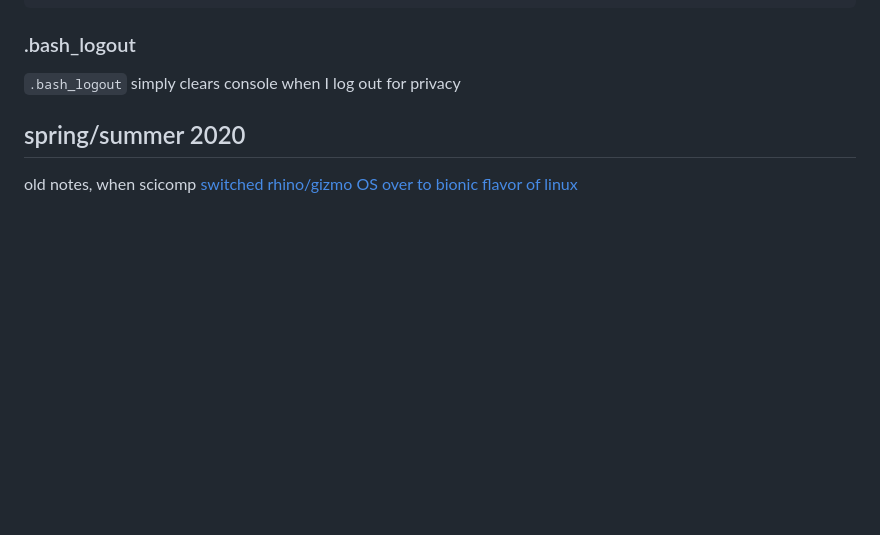
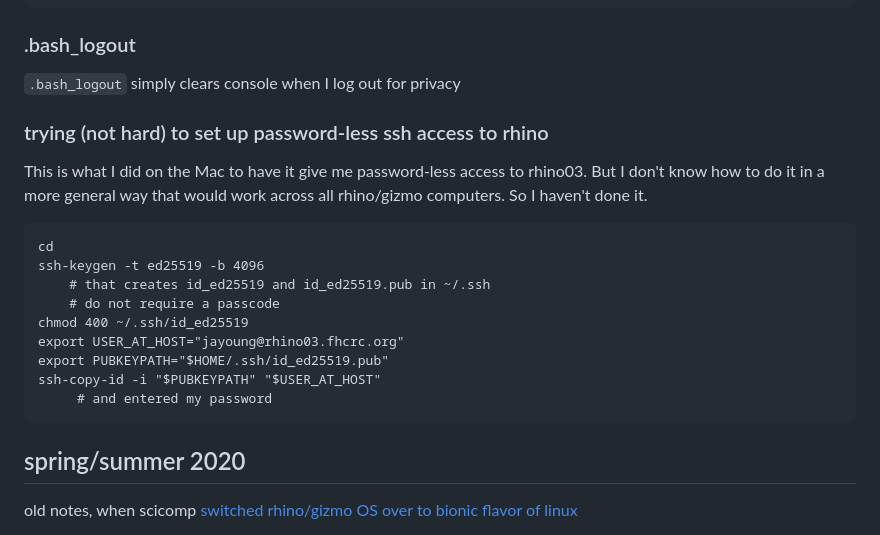
Before and after one commit to jayoung/MalikLab_bioinformaticsResources, a Markdown page: janets_NOTES_forMyself/local_infrastructure/rhino_gizmo_setup_NOTES.md, the part around the change. GitHub-like rendering; blank space fills up the shorter version.

Commit message:
misc small things

````diff
--- a/janets_NOTES_forMyself/local_infrastructure/rhino_gizmo_setup_NOTES.md
+++ b/janets_NOTES_forMyself/local_infrastructure/rhino_gizmo_setup_NOTES.md
@@ -62,6 +62,22 @@ ln -s /fh/fast/malik_h/malik_lab_shared/help/loginFileTemplates/gizmo_login_item
 ### .bash_logout
 
 `.bash_logout` simply clears console when I log out for privacy
+
+
+### trying (not hard) to set up password-less ssh access to rhino
+
+This is what I did on the Mac to have it give me password-less access to rhino03.  But I don't know how to do it in a more general way that would work across all rhino/gizmo computers. So I haven't done it.
+```
+cd
+ssh-keygen -t ed25519 -b 4096
+    # that creates id_ed25519 and id_ed25519.pub in ~/.ssh
+    # do not require a passcode
+chmod 400 ~/.ssh/id_ed25519
+export USER_AT_HOST="jayoung@rhino03.fhcrc.org"
+export PUBKEYPATH="$HOME/.ssh/id_ed25519.pub"
+ssh-copy-id -i "$PUBKEYPATH" "$USER_AT_HOST"
+     # and entered my password
+```
 
 
 
````
Also changed, not shown: janets_NOTES_forMyself/local_infrastructure/mac_laptop_2024_setup_NOTES.md (+3 -1 lines).
